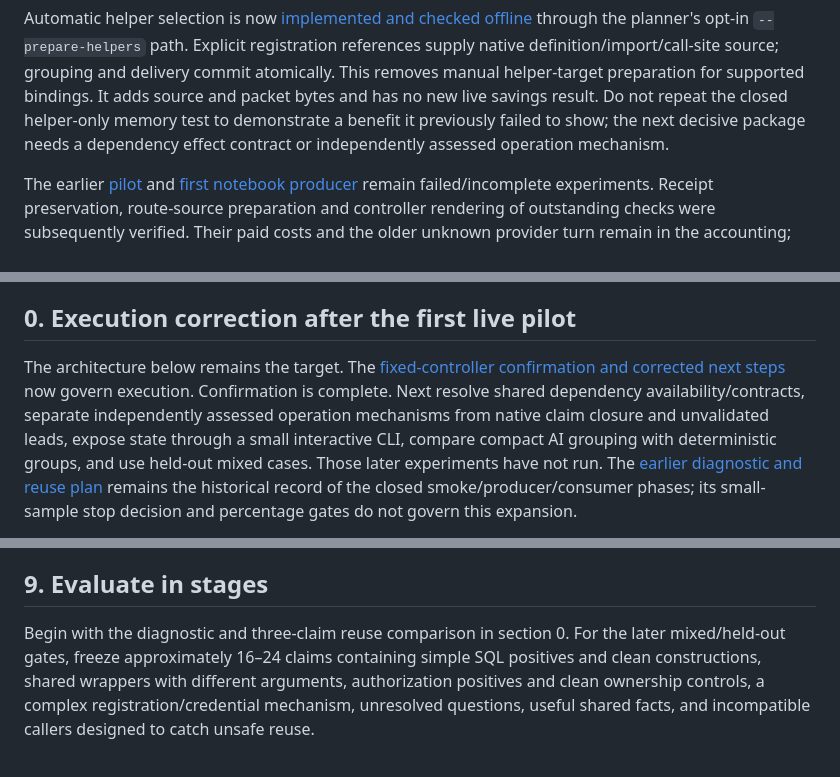
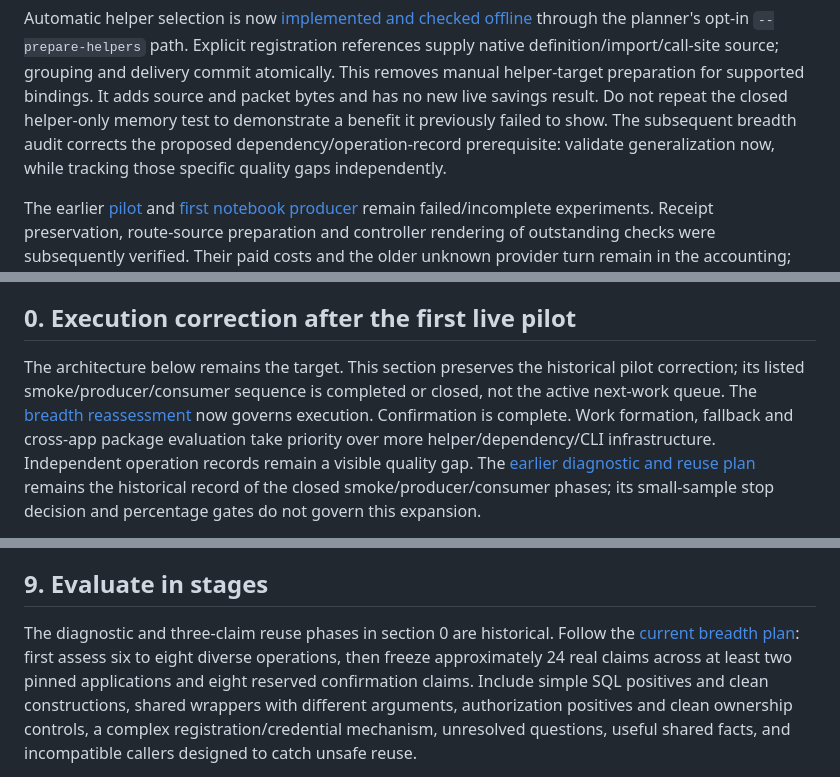
Before and after one commit to meh-security/mehscan, a Markdown page: docs/review-workspace-plan.md, 3 parts joined by grey strips. Rendered like a GitHub page.

```diff
--- a/docs/review-workspace-plan.md
+++ b/docs/review-workspace-plan.md
@@ -38,8 +54,9 @@ references supply native definition/import/call-site source; grouping and
 delivery commit atomically. This removes manual helper-target preparation for
 supported bindings. It adds source and packet bytes and has no new live savings
 result. Do not repeat the closed helper-only memory test to demonstrate a benefit
-it previously failed to show; the next decisive package needs a dependency effect
-contract or independently assessed operation mechanism.
+it previously failed to show. The subsequent breadth audit corrects the proposed
+dependency/operation-record prerequisite: validate generalization now, while
+tracking those specific quality gaps independently.
 
 The earlier [pilot](experiments/review-workspace-pilot-results.md) and [first notebook producer](experiments/review-workspace-notebook-results.md) remain failed/incomplete experiments. Receipt preservation, route-source preparation and controller rendering of outstanding checks were subsequently verified. Their paid costs and the older unknown provider turn remain in the accounting; the successful local producer does not erase them.
 
@@ -58,13 +75,12 @@ The objective is a **persistent review workspace with bounded model contexts**,
 
 ## 0. Execution correction after the first live pilot
 
-The architecture below remains the target. The [fixed-controller confirmation
-and corrected next steps](experiments/review-workspace-confirmation-results.md)
-now govern execution. Confirmation is complete. Next resolve shared dependency
-availability/contracts, separate independently assessed operation mechanisms
-from native claim closure and unvalidated leads, expose state through a small
-interactive CLI, compare compact AI grouping with deterministic groups, and use
-held-out mixed cases. Those later experiments have not run. The
+The architecture below remains the target. This section preserves the historical
+pilot correction; its listed smoke/producer/consumer sequence is completed or
+closed, not the active next-work queue. The [breadth reassessment](experiments/review-workspace-breadth-reassessment.md)
+now governs execution. Confirmation is complete. Work formation, fallback and
+cross-app package evaluation take priority over more helper/dependency/CLI
+infrastructure. Independent operation records remain a visible quality gap. The
 [earlier diagnostic and reuse plan](experiments/review-workspace-next-plan.md)
 remains the historical record of the closed smoke/producer/consumer phases;
 its small-sample stop decision and percentage gates do not govern this expansion.
@@ -331,8 +347,11 @@ Deferral inside a selected investigation uses `needs_review`; omission from the
 
 ## 9. Evaluate in stages
 
-Begin with the diagnostic and three-claim reuse comparison in section 0. For the
-later mixed/held-out gates, freeze approximately 16–24 claims containing simple
+The diagnostic and three-claim reuse phases in section 0 are historical. Follow
+the [current breadth plan](experiments/review-workspace-breadth-reassessment.md):
+first assess six to eight diverse operations, then freeze approximately 24 real
+claims across at least two pinned applications and eight reserved confirmation
+claims. Include simple
 SQL positives and clean constructions, shared wrappers with different arguments,
 authorization positives and clean ownership controls, a complex
 registration/credential mechanism, unresolved questions, useful shared facts,
```
Also changed, not shown: other parts of docs/review-workspace-plan.md (+48 -16 lines), docs/experiments/review-workspace-auto-evidence-results.md (+6 -0 lines), docs/experiments/review-workspace-breadth-reassessment.md (added, +187 -0 lines).
